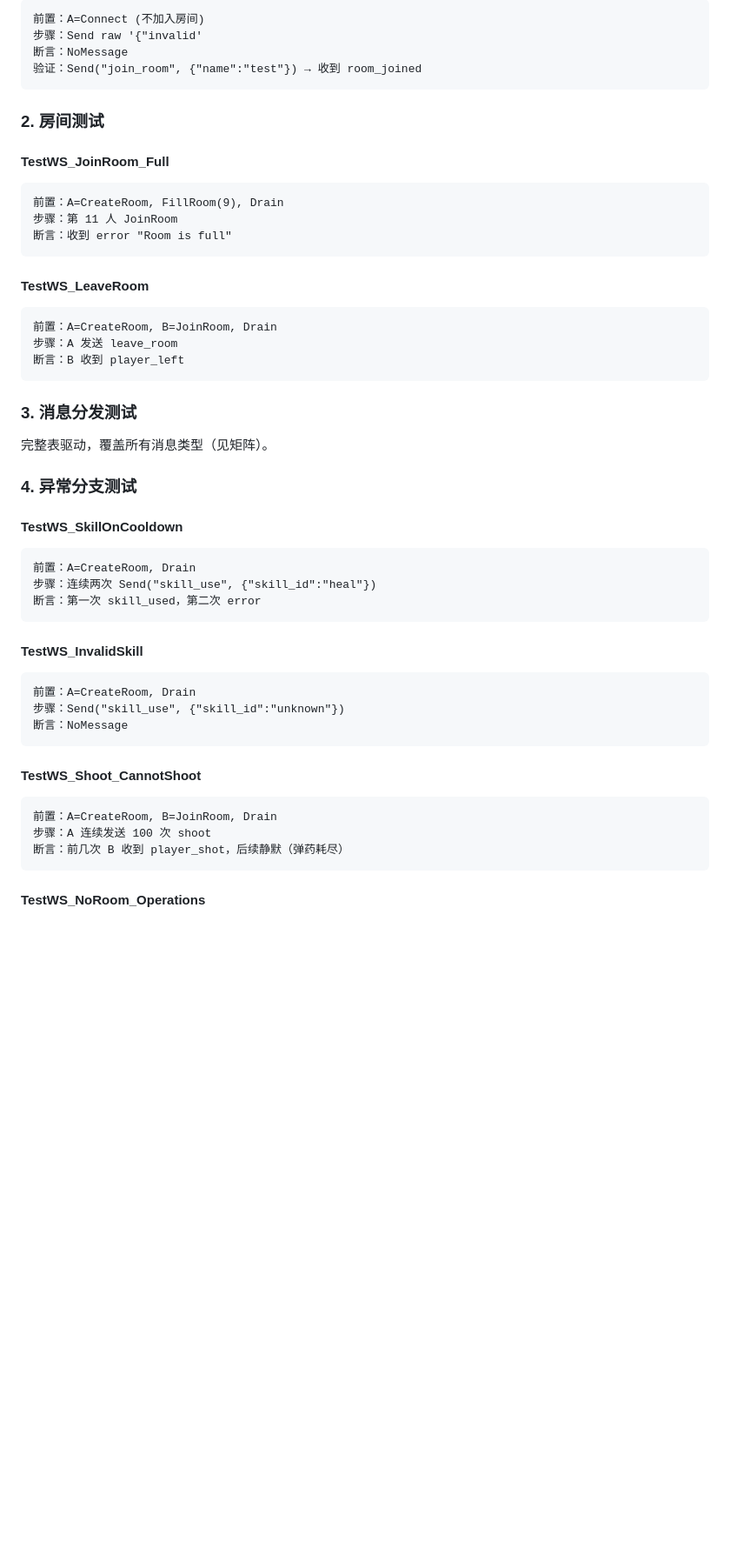
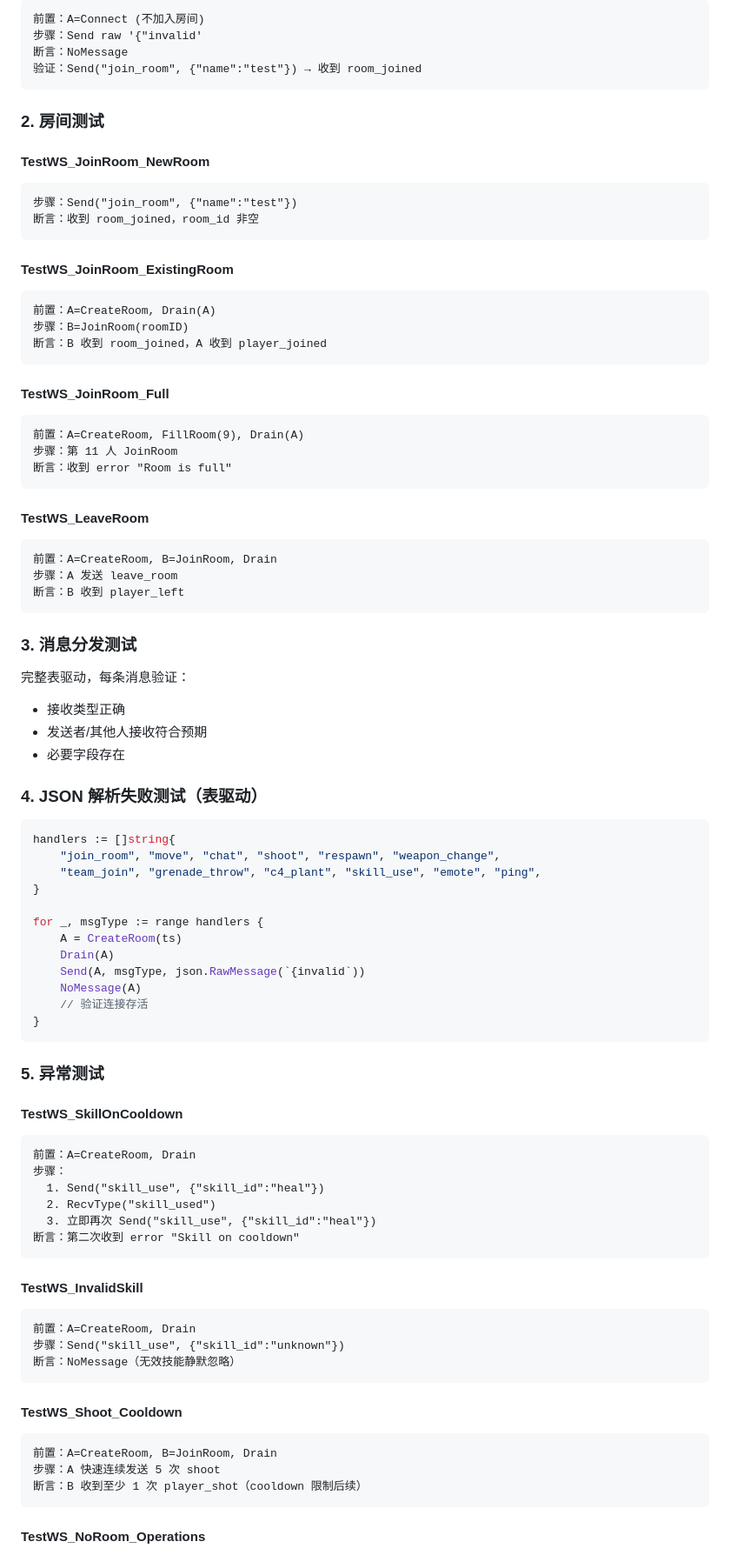
Before and after one commit to atalia/fps-game, a Markdown page: docs/specs/2026-03-20-network-test-coverage-design.md, the part around one of its changes. Shown at 87% size. Drawn GitHub-style; blank space fills up the shorter version.

````diff
--- a/docs/specs/2026-03-20-network-test-coverage-design.md
+++ b/docs/specs/2026-03-20-network-test-coverage-design.md
@@ -148,9 +154,22 @@ func CountType(msgs []*Message, msgType string) int
 
 ### 2. 房间测试
 
+#### TestWS_JoinRoom_NewRoom
+```
+步骤：Send("join_room", {"name":"test"})
+断言：收到 room_joined，room_id 非空
+```
+
+#### TestWS_JoinRoom_ExistingRoom
+```
+前置：A=CreateRoom, Drain(A)
+步骤：B=JoinRoom(roomID)
+断言：B 收到 room_joined，A 收到 player_joined
+```
+
 #### TestWS_JoinRoom_Full
 ```
-前置：A=CreateRoom, FillRoom(9), Drain
+前置：A=CreateRoom, FillRoom(9), Drain(A)
 步骤：第 11 人 JoinRoom
 断言：收到 error "Room is full"
 ```
@@ -164,29 +183,52 @@ func CountType(msgs []*Message, msgType string) int
 
 ### 3. 消息分发测试
 
-完整表驱动，覆盖所有消息类型（见矩阵）。
+完整表驱动，每条消息验证：
+- 接收类型正确
+- 发送者/其他人接收符合预期
+- 必要字段存在
 
-### 4. 异常分支测试
+### 4. JSON 解析失败测试（表驱动）
+
+```go
+handlers := []string{
+    "join_room", "move", "chat", "shoot", "respawn", "weapon_change",
+    "team_join", "grenade_throw", "c4_plant", "skill_use", "emote", "ping",
+}
+
+for _, msgType := range handlers {
+    A = CreateRoom(ts)
+    Drain(A)
+    Send(A, msgType, json.RawMessage(`{invalid`))
+    NoMessage(A)
+    // 验证连接存活
+}
+```
+
+### 5. 异常测试
 
 #### TestWS_SkillOnCooldown
 ```
 前置：A=CreateRoom, Drain
-步骤：连续两次 Send("skill_use", {"skill_id":"heal"})
-断言：第一次 skill_used，第二次 error
+步骤：
+  1. Send("skill_use", {"skill_id":"heal"})
+  2. RecvType("skill_used")
+  3. 立即再次 Send("skill_use", {"skill_id":"heal"})
+断言：第二次收到 error "Skill on cooldown"
 ```
 
 #### TestWS_InvalidSkill
 ```
 前置：A=CreateRoom, Drain
 步骤：Send("skill_use", {"skill_id":"unknown"})
-断言：NoMessage
+断言：NoMessage（无效技能静默忽略）
 ```
 
-#### TestWS_Shoot_CannotShoot
+#### TestWS_Shoot_Cooldown
 ```
 前置：A=CreateRoom, B=JoinRoom, Drain
-步骤：A 连续发送 100 次 shoot
-断言：前几次 B 收到 player_shot，后续静默（弹药耗尽）
+步骤：A 快速连续发送 5 次 shoot
+断言：B 收到至少 1 次 player_shot（cooldown 限制后续）
 ```
 
 #### TestWS_NoRoom_Operations
````
Also changed, not shown: other parts of docs/specs/2026-03-20-network-test-coverage-design.md (+46 -41 lines).
